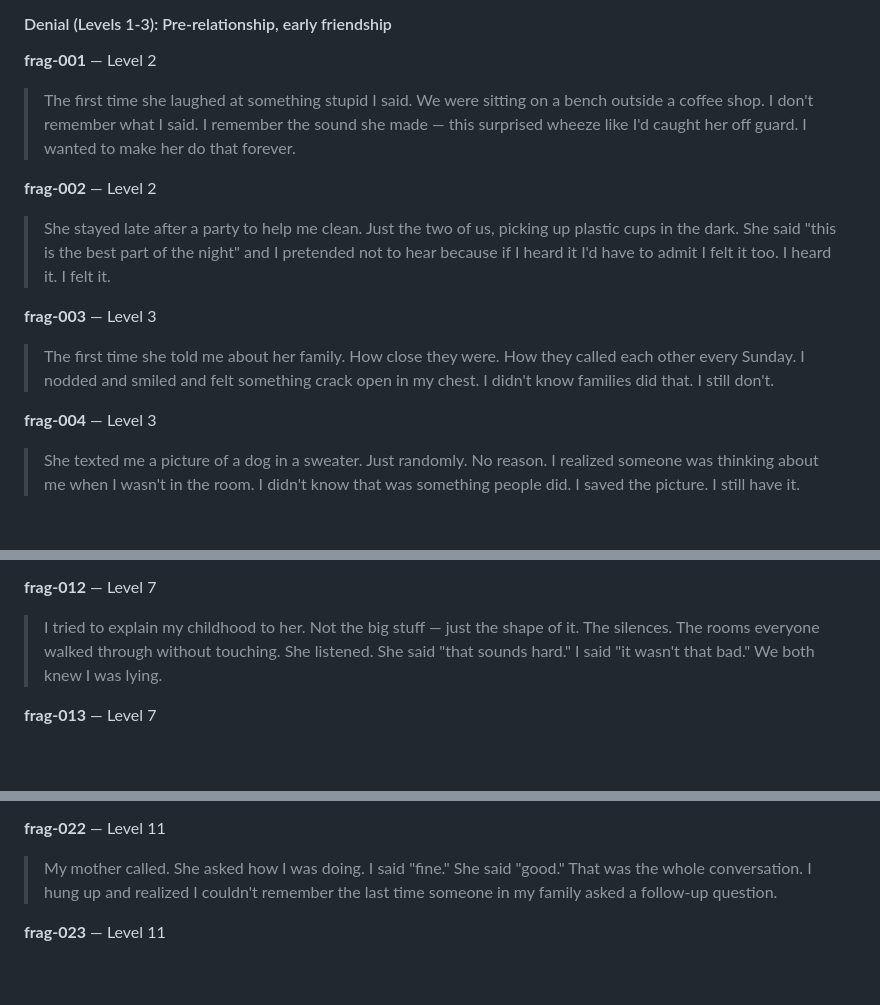
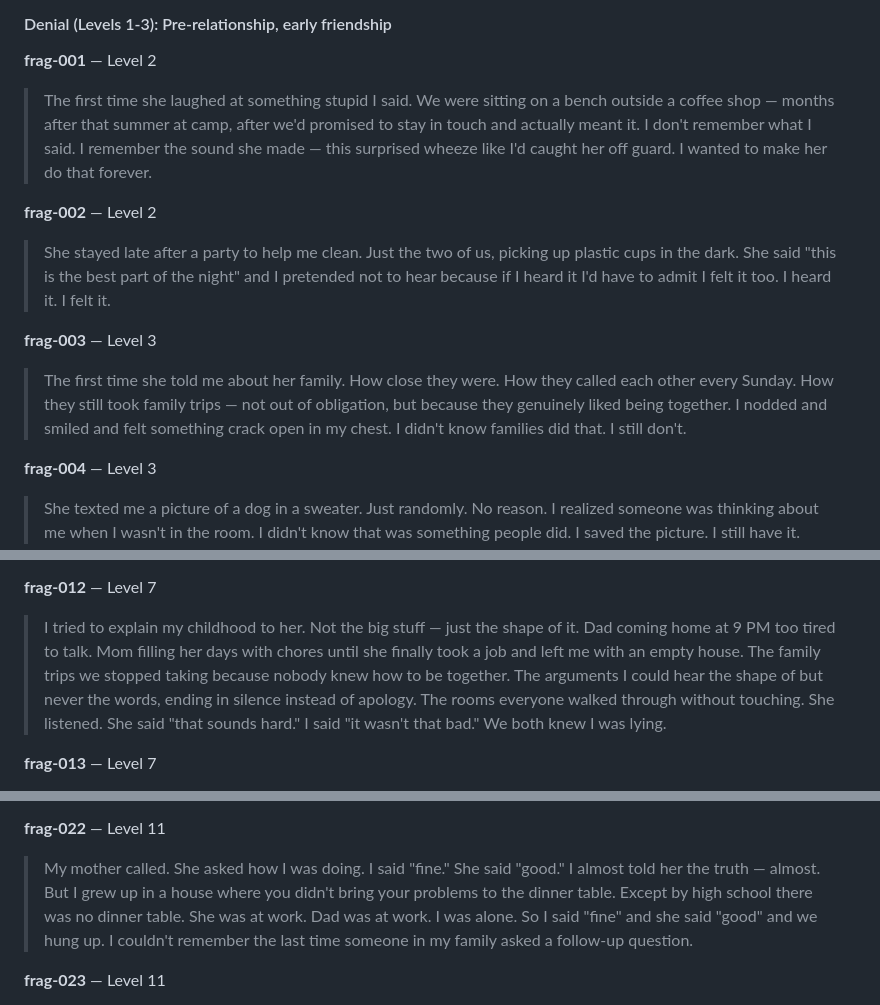
Before and after one commit to ThatXliner/coredumped, a Markdown page: level-design.md, 3 parts joined by grey strips. Rendered like a GitHub page; blank space fills up the shorter version.

Commit message:
updated fragments to match the lore

```diff
--- a/level-design.md
+++ b/level-design.md
@@ -103,13 +103,13 @@ The fragment IDs (`frag-001` through `frag-033`) are sequential by story chronol
 #### Denial (Levels 1-3): Pre-relationship, early friendship
 
 **frag-001** — Level 2
-> The first time she laughed at something stupid I said. We were sitting on a bench outside a coffee shop. I don't remember what I said. I remember the sound she made — this surprised wheeze like I'd caught her off guard. I wanted to make her do that forever.
+> The first time she laughed at something stupid I said. We were sitting on a bench outside a coffee shop — months after that summer at camp, after we'd promised to stay in touch and actually meant it. I don't remember what I said. I remember the sound she made — this surprised wheeze like I'd caught her off guard. I wanted to make her do that forever.
 
 **frag-002** — Level 2
 > She stayed late after a party to help me clean. Just the two of us, picking up plastic cups in the dark. She said "this is the best part of the night" and I pretended not to hear because if I heard it I'd have to admit I felt it too. I heard it. I felt it.
 
 **frag-003** — Level 3
-> The first time she told me about her family. How close they were. How they called each other every Sunday. I nodded and smiled and felt something crack open in my chest. I didn't know families did that. I still don't.
+> The first time she told me about her family. How close they were. How they called each other every Sunday. How they still took family trips — not out of obligation, but because they genuinely liked being together. I nodded and smiled and felt something crack open in my chest. I didn't know families did that. I still don't.
 
 **frag-004** — Level 3
 > She texted me a picture of a dog in a sweater. Just randomly. No reason. I realized someone was thinking about me when I wasn't in the room. I didn't know that was something people did. I saved the picture. I still have it.
@@ -138,7 +138,7 @@ The fragment IDs (`frag-001` through `frag-033`) are sequential by story chronol
 > Three months in. She said "I feel like I'm walking on eggshells." I said "that's not true." She said "I'm holding a carton of eggs and every time you ask if I'm upset I drop another one." I didn't understand what she meant. I understand now.
 
 **frag-012** — Level 7
-> I tried to explain my childhood to her. Not the big stuff — just the shape of it. The silences. The rooms everyone walked through without touching. She listened. She said "that sounds hard." I said "it wasn't that bad." We both knew I was lying.
+> I tried to explain my childhood to her. Not the big stuff — just the shape of it. Dad coming home at 9 PM too tired to talk. Mom filling her days with chores until she finally took a job and left me with an empty house. The family trips we stopped taking because nobody knew how to be together. The arguments I could hear the shape of but never the words, ending in silence instead of apology. The rooms everyone walked through without touching. She listened. She said "that sounds hard." I said "it wasn't that bad." We both knew I was lying.
 
 **frag-013** — Level 7
 > She wrote me a letter. A real one, on paper. She said I was kind and funny and she was lucky to know me. I read it seventeen times. I cried the first five. I never told her. I keep it in my jacket pocket even though the creases have worn through the words.
@@ -170,7 +170,7 @@ The fragment IDs (`frag-001` through `frag-033`) are sequential by story chronol
 > I imagined her with someone else. I don't know if it's real — I have no way of knowing. No contact means no information. She could be alone. She could be happy. She could be with someone who doesn't ruin things by caring too much. I'll never know. I imagine the worst version because at least then I can prepare for it. I imagine the best version because at least then she's happy.
 
 **frag-022** — Level 11
-> My mother called. She asked how I was doing. I said "fine." She said "good." That was the whole conversation. I hung up and realized I couldn't remember the last time someone in my family asked a follow-up question.
+> My mother called. She asked how I was doing. I said "fine." She said "good." I almost told her the truth — almost. But I grew up in a house where you didn't bring your problems to the dinner table. Except by high school there was no dinner table. She was at work. Dad was at work. I was alone. So I said "fine" and she said "good" and we hung up. I couldn't remember the last time someone in my family asked a follow-up question.
 
 **frag-023** — Level 11
 > The last time I felt truly happy. I didn't know it would be the last time. I would have stayed longer. I would have paid more attention. I would have memorized the way she looked in the morning light. But I didn't know. You never know.
```
